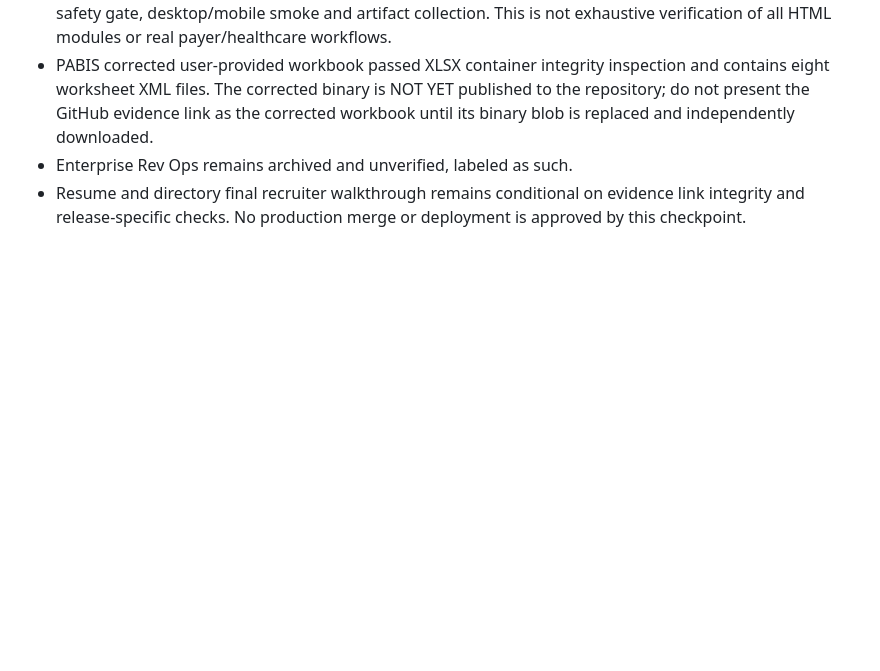
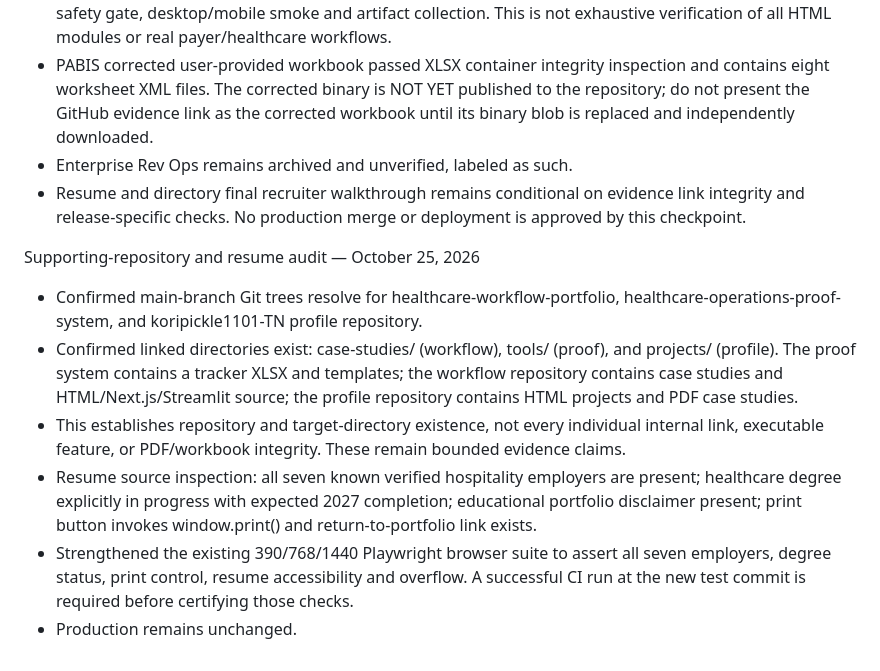
Before and after one commit to koripickle1101-TN/healthcare-operations-portfolio-hub, a Markdown page: RECRUITER_RELEASE_GATE_2026-10-24.md, the part around the change. Drawn GitHub-style; blank space fills up the shorter version.

Commit message:
Document supporting repository paths and strengthened recruiter resume checks

```diff
--- a/RECRUITER_RELEASE_GATE_2026-10-24.md
+++ b/RECRUITER_RELEASE_GATE_2026-10-24.md
@@ -43,3 +43,13 @@ Validation checkpoint — October 25, 2026
 - PABIS corrected user-provided workbook passed XLSX container integrity inspection and contains eight worksheet XML files. The corrected binary is NOT YET published to the repository; do not present the GitHub evidence link as the corrected workbook until its binary blob is replaced and independently downloaded.
 - Enterprise Rev Ops remains archived and unverified, labeled as such.
 - Resume and directory final recruiter walkthrough remains conditional on evidence link integrity and release-specific checks. No production merge or deployment is approved by this checkpoint.
+
+
+Supporting-repository and resume audit — October 25, 2026
+
+- Confirmed main-branch Git trees resolve for healthcare-workflow-portfolio, healthcare-operations-proof-system, and koripickle1101-TN profile repository.
+- Confirmed linked directories exist: case-studies/ (workflow), tools/ (proof), and projects/ (profile). The proof system contains a tracker XLSX and templates; the workflow repository contains case studies and HTML/Next.js/Streamlit source; the profile repository contains HTML projects and PDF case studies.
+- This establishes repository and target-directory existence, not every individual internal link, executable feature, or PDF/workbook integrity. These remain bounded evidence claims.
+- Resume source inspection: all seven known verified hospitality employers are present; healthcare degree explicitly in progress with expected 2027 completion; educational portfolio disclaimer present; print button invokes window.print() and return-to-portfolio link exists.
+- Strengthened the existing 390/768/1440 Playwright browser suite to assert all seven employers, degree status, print control, resume accessibility and overflow. A successful CI run at the new test commit is required before certifying those checks.
+- Production remains unchanged.
```
